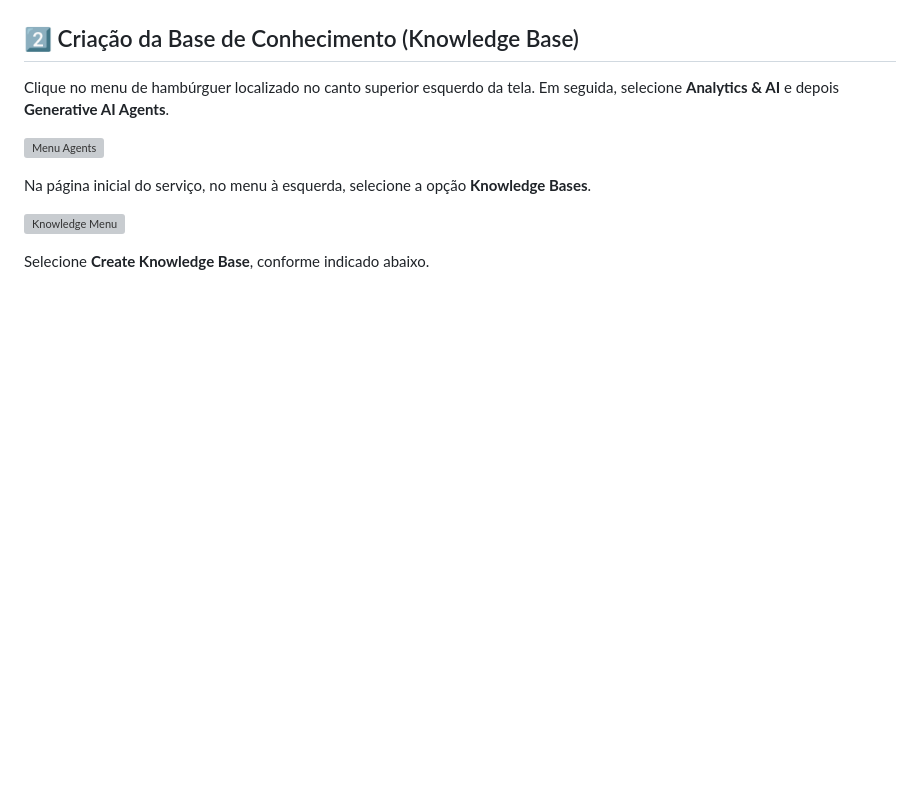
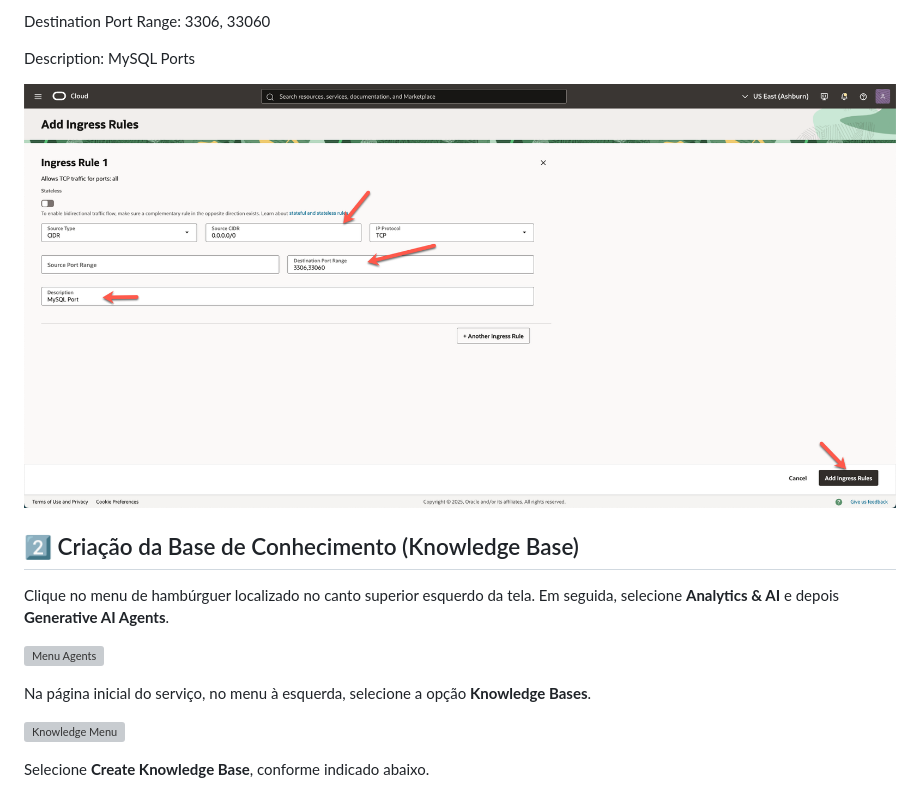
Before and after one commit to Victoria-Rodrigues/Victoria-Rodrigues.github.io, a Markdown page: 5-mysql-heatwave/5-mysql-heatwave.md, the part around the change printed below. GitHub-like rendering; pictures changed too: 5-mysql-heatwave/images/VCN09.png (added); blank space fills up the shorter version; grey boxes are pictures that could not be loaded.

```diff
--- a/5-mysql-heatwave/5-mysql-heatwave.md
+++ b/5-mysql-heatwave/5-mysql-heatwave.md
@@ -61,3 +76,14 @@ Após a criação da VCN, em **Subnets**, clique em **private subnet-< nome da V
+Destination Port Range:
+    <copy>
+    3306, 33060
+    </copy>
+
+Description:
+    <copy>
+    MySQL Ports
+    </copy>
+
+![VCN Config - Add Ingress Rules](images/VCN09.png)
 
 
 ## 2️⃣ Criação da Base de Conhecimento (Knowledge Base)
```
Also changed, not shown: other parts of 5-mysql-heatwave/5-mysql-heatwave.md (+15 -0 lines), 5-mysql-heatwave/images/VCN07.png (added), 5-mysql-heatwave/images/VCN08.png (added).
